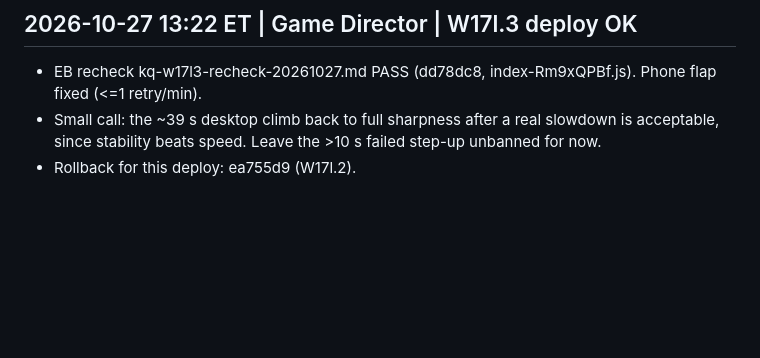
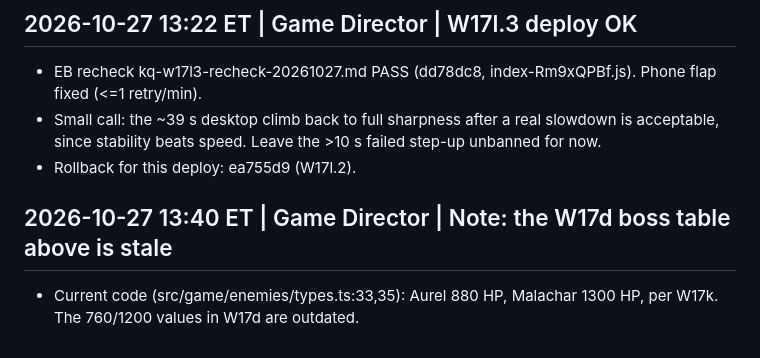
Before and after one commit to unclebill-spec/ki-quest, a Markdown page: BALANCE.md, the part around the change. Rendered like a GitHub page; blank space fills up the shorter version.

Commit message:
BALANCE: note W17d boss table stale (GD)

```diff
--- a/BALANCE.md
+++ b/BALANCE.md
@@ -175,3 +175,6 @@ Format: fight_s / hp_lost / berry heals (0 console errors, 0 fails on every run)
 - EB recheck kq-w17l3-recheck-20261027.md PASS (dd78dc8, index-Rm9xQPBf.js). Phone flap fixed (<=1 retry/min).
 - Small call: the ~39 s desktop climb back to full sharpness after a real slowdown is acceptable, since stability beats speed. Leave the >10 s failed step-up unbanned for now.
 - Rollback for this deploy: ea755d9 (W17l.2).
+
+## 2026-10-27 13:40 ET | Game Director | Note: the W17d boss table above is stale
+- Current code (src/game/enemies/types.ts:33,35): Aurel 880 HP, Malachar 1300 HP, per W17k. The 760/1200 values in W17d are outdated.
```
